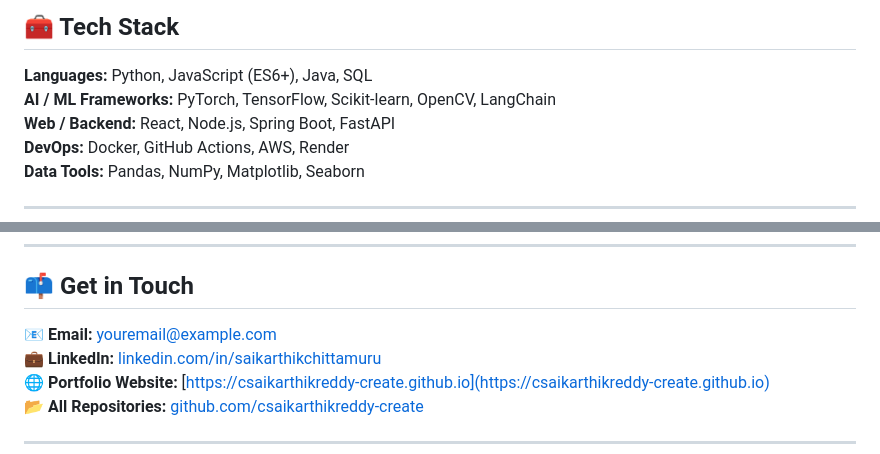
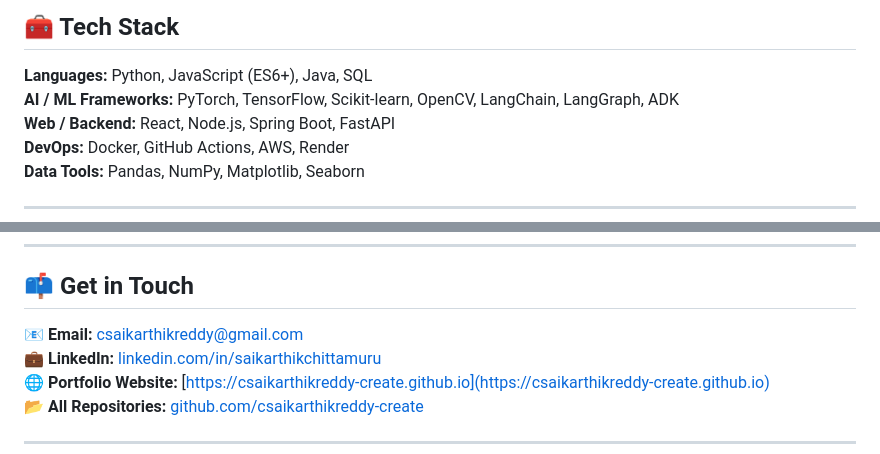
Before and after one commit to csaikarthikreddy-create/csaikarthikreddy-create.github.io, a Markdown page: README.md, 2 parts joined by grey strips. Rendered like a GitHub page.

Commit message:
Revise tech stack and contact email in README
Updated AI/ML frameworks and email contact information.

```diff
--- a/README.md
+++ b/README.md
@@ -44,7 +44,7 @@ AI agents check the veracity of a new article.
 ## 🧰 Tech Stack
 
 **Languages:** Python, JavaScript (ES6+), Java, SQL
-**AI / ML Frameworks:** PyTorch, TensorFlow, Scikit-learn, OpenCV, LangChain
+**AI / ML Frameworks:** PyTorch, TensorFlow, Scikit-learn, OpenCV, LangChain, LangGraph, ADK
 **Web / Backend:** React, Node.js, Spring Boot, FastAPI
 **DevOps:** Docker, GitHub Actions, AWS, Render
 **Data Tools:** Pandas, NumPy, Matplotlib, Seaborn
@@ -69,7 +69,7 @@ AI agents check the veracity of a new article.
 
 ## 📫 Get in Touch
 
-📧 **Email:** [youremail@example.com](mailto:youremail@example.com)
+📧 **Email:** [csaikarthikreddy@gmail.com](csaikarthikreddy@gmail.com)
 💼 **LinkedIn:** [linkedin.com/in/saikarthikchittamuru](https://linkedin.com/in/saikarthikchittamuru)
 🌐 **Portfolio Website:** [https://csaikarthikreddy-create.github.io](https://csaikarthikreddy-create.github.io)
 📂 **All Repositories:** [github.com/csaikarthikreddy-create](https://github.com/csaikarthikreddy-create)
```
